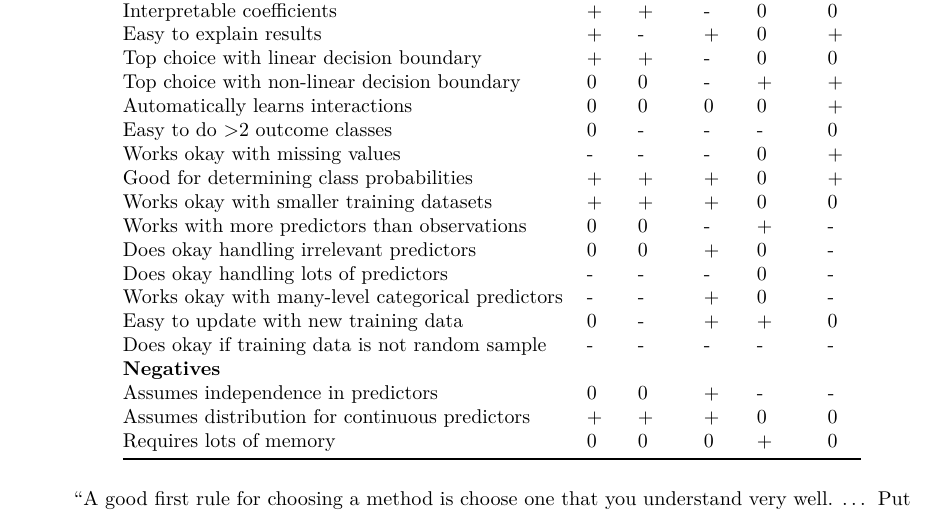
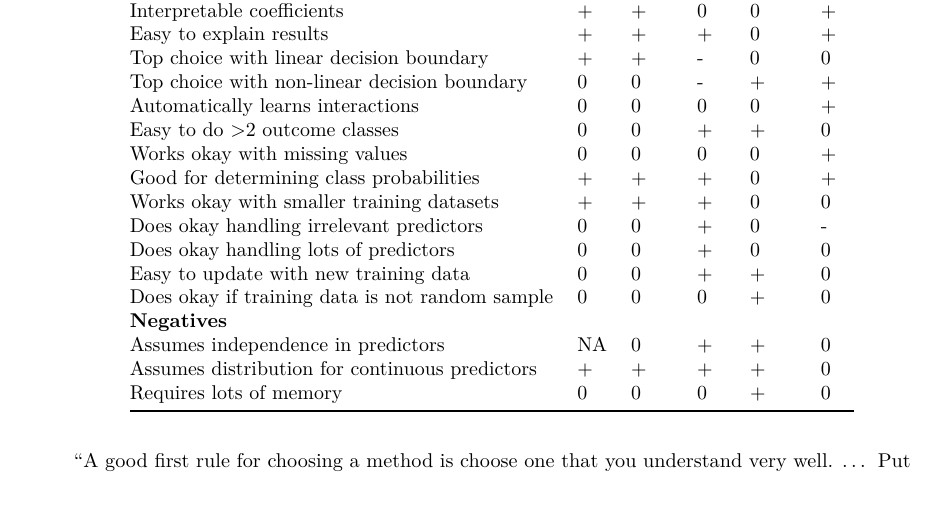
Before and after one commit to geanders/TItanic, an R Markdown document (Rscripts/ComparisonOfModels.Rmd): part of page 1 of 2, cut so that both start at the same text. The pictures show the output file Rscripts/ComparisonOfModels.pdf that the author committed with the source.

Commit message:
Update model comparison

```diff
--- a/Rscripts/ComparisonOfModels.Rmd
+++ b/Rscripts/ComparisonOfModels.Rmd
@@ -28,23 +28,21 @@ Natural fit with continuous predictors | + | + | - | + | +
 Quick to train | + | +  | + | + | +
 Quick to predict | + | + | + | 0 | +
-Interpretable coefficients | + | + | - | 0 | 0
-Easy to explain results | + | - | + | 0 | +
+Interpretable coefficients | + | + | 0 | 0 | +
+Easy to explain results | + | + | + | 0 | +
 Top choice with linear decision boundary | + | + | - | 0 | 0
 Top choice with non-linear decision boundary | 0 | 0 | - | + | +
 Automatically learns interactions | 0 | 0 | 0 | 0 | +
-Easy to do >2 outcome classes | 0 | - | - | - | 0
-Works okay with missing values | - | - | - | 0 | +
+Easy to do >2 outcome classes | 0 | 0 | + | + | 0
+Works okay with missing values | 0 | 0 | 0 | 0 | +
 Good for determining class probabilities | + | + | +  | 0 | +
 Works okay with smaller training datasets | + | + | + | 0 | 0
-Works with more predictors than observations | 0 | 0  | - | + | -
 Does okay handling irrelevant predictors | 0  | 0 | + | 0 | -
-Does okay handling lots of predictors | - | - | - | 0 | -
-Works okay with many-level categorical predictors | - | - | + | 0 | -
-Easy to update with new training data | 0 | - | + | + | 0
-Does okay if training data is not random sample | - | - | - | - | -
+Does okay handling lots of predictors | 0 | 0 | + | 0 | 0
+Easy to update with new training data | 0 | 0 | + | + | 0
+Does okay if training data is not random sample | 0 | 0 | 0 | + | 0
 **Negatives** |  |  | | |
-Assumes independence in predictors | 0 | 0 | + | - | -
-Assumes distribution for continuous predictors | + | + | + | 0 | 0
+Assumes independence in predictors | NA | 0 | + | + | 0
+Assumes distribution for continuous predictors | + | + | + | + | 0
 Requires lots of memory | 0 | 0 | 0 | + | 0
 
 > "A good first rule for choosing a method is choose one that you understand very well. ...  Put an SVM in Vladimir Vapnik's hands, a classification-regression tree in Jerome Friedman's hands or deep learning in Geoffrey Hinton's hands and they're all going to positively destroy the rest of you on Kaggle and have a hard time beating each other very consistently..." - Rick Barber, Quora post
```
Also changed, not shown: Rscripts/ComparisonOfModels.pdf, Rscripts/ComparisonOfModels.Rmd (4 more changed lines).
